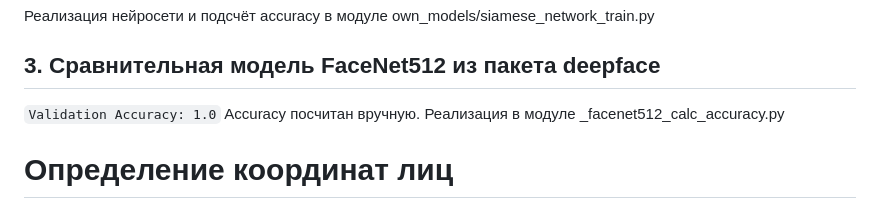
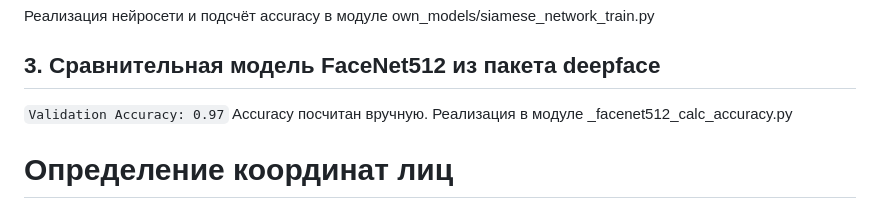
Before and after one commit to daH005/RockTeamProject, a Markdown page: readme.md, the part around the change. GitHub-like rendering.

```diff
--- a/readme.md
+++ b/readme.md
@@ -55,7 +55,7 @@ Epoch 1/1
 Реализация нейросети и подсчёт accuracy в модуле own_models/siamese_network_train.py
 
 ## 3. Сравнительная модель FaceNet512 из пакета deepface
-`Validation Accuracy: 1.0`
+`Validation Accuracy: 0.97`
 Accuracy посчитан вручную. Реализация в модуле _facenet512_calc_accuracy.py
 
 # Определение координат лиц
```
